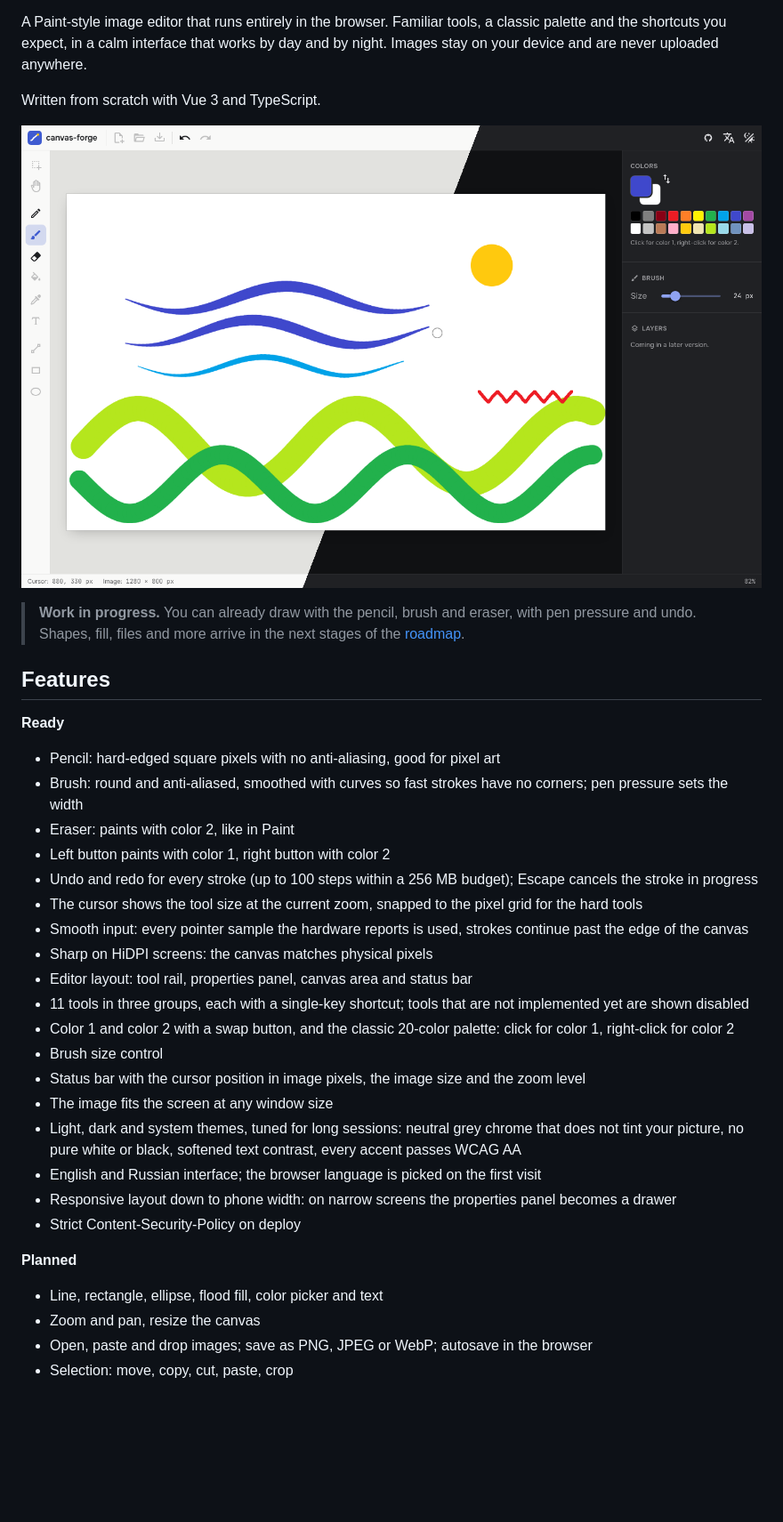
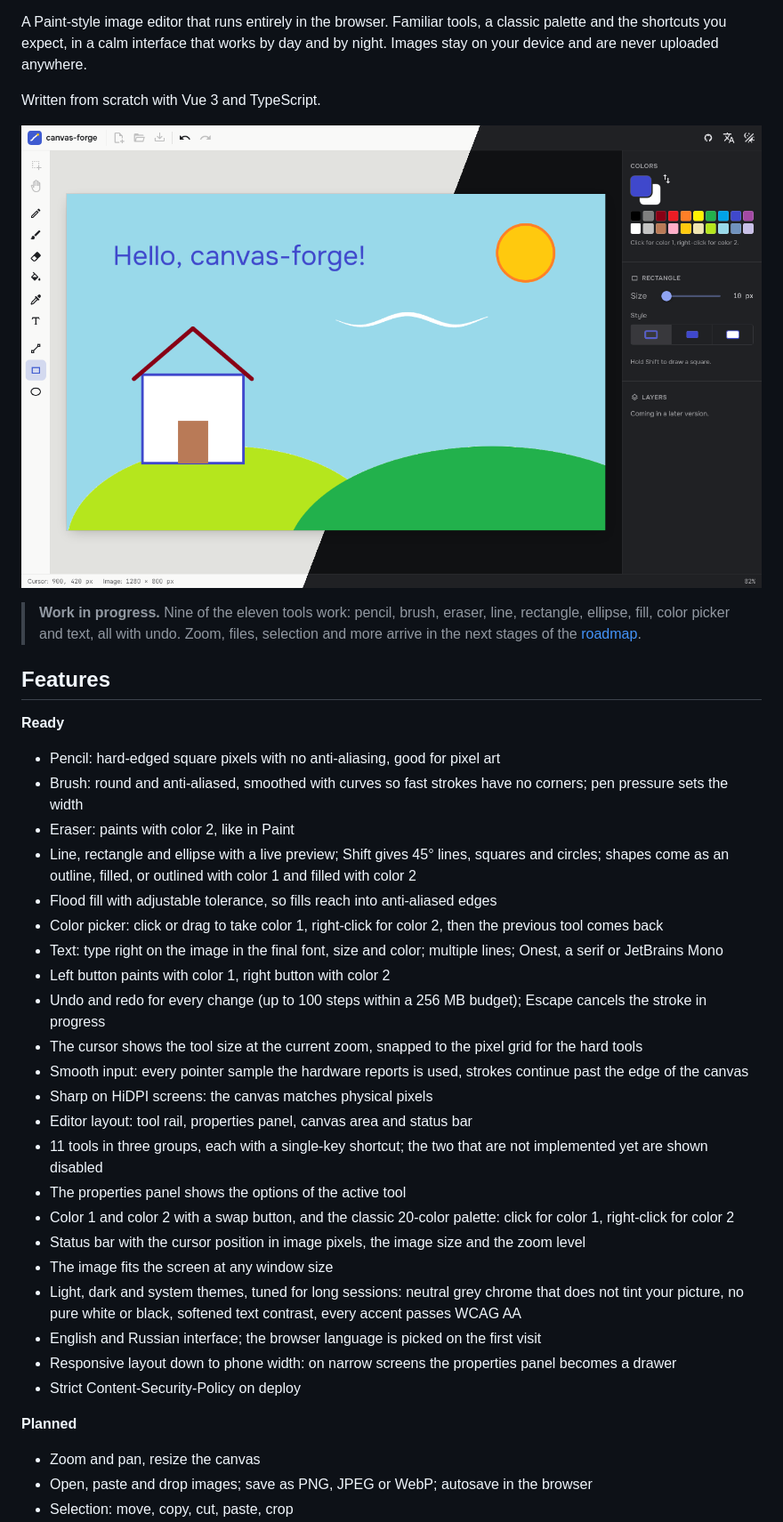
Before and after one commit to it2konst/canvas-forge, a Markdown page: README.md, the part around one of its changes. Shown at 89% size. Rendered like a GitHub page; pictures changed too: docs/screenshots/overview.png; blank space fills up the shorter version.

```diff
--- a/README.md
+++ b/README.md
@@ -12,7 +12,7 @@ Written from scratch with Vue 3 and TypeScript.
 
 ![canvas-forge in light and dark themes](docs/screenshots/overview.png)
 
-> **Work in progress.** You can already draw with the pencil, brush and eraser, with pen pressure and undo. Shapes, fill, files and more arrive in the next stages of the [roadmap](#roadmap).
+> **Work in progress.** Nine of the eleven tools work: pencil, brush, eraser, line, rectangle, ellipse, fill, color picker and text, all with undo. Zoom, files, selection and more arrive in the next stages of the [roadmap](#roadmap).
 
 ## Features
 
@@ -21,15 +21,19 @@ Written from scratch with Vue 3 and TypeScript.
 - Pencil: hard-edged square pixels with no anti-aliasing, good for pixel art
 - Brush: round and anti-aliased, smoothed with curves so fast strokes have no corners; pen pressure sets the width
 - Eraser: paints with color 2, like in Paint
+- Line, rectangle and ellipse with a live preview; Shift gives 45° lines, squares and circles; shapes come as an outline, filled, or outlined with color 1 and filled with color 2
+- Flood fill with adjustable tolerance, so fills reach into anti-aliased edges
+- Color picker: click or drag to take color 1, right-click for color 2, then the previous tool comes back
+- Text: type right on the image in the final font, size and color; multiple lines; Onest, a serif or JetBrains Mono
 - Left button paints with color 1, right button with color 2
-- Undo and redo for every stroke (up to 100 steps within a 256 MB budget); Escape cancels the stroke in progress
+- Undo and redo for every change (up to 100 steps within a 256 MB budget); Escape cancels the stroke in progress
 - The cursor shows the tool size at the current zoom, snapped to the pixel grid for the hard tools
 - Smooth input: every pointer sample the hardware reports is used, strokes continue past the edge of the canvas
 - Sharp on HiDPI screens: the canvas matches physical pixels
 - Editor layout: tool rail, properties panel, canvas area and status bar
-- 11 tools in three groups, each with a single-key shortcut; tools that are not implemented yet are shown disabled
+- 11 tools in three groups, each with a single-key shortcut; the two that are not implemented yet are shown disabled
+- The properties panel shows the options of the active tool
 - Color 1 and color 2 with a swap button, and the classic 20-color palette: click for color 1, right-click for color 2
-- Brush size control
 - Status bar with the cursor position in image pixels, the image size and the zoom level
 - The image fits the screen at any window size
 - Light, dark and system themes, tuned for long sessions: neutral grey chrome that does not tint your picture, no pure white or black, softened text contrast, every accent passes WCAG AA
@@ -39,7 +43,6 @@ Written from scratch with Vue 3 and TypeScript.
 
 **Planned**
 
-- Line, rectangle, ellipse, flood fill, color picker and text
 - Zoom and pan, resize the canvas
 - Open, paste and drop images; save as PNG, JPEG or WebP; autosave in the browser
 - Selection: move, copy, cut, paste, crop
```
Also changed, not shown: other parts of README.md (+7 -4 lines), README.ru.md (+15 -9 lines).
